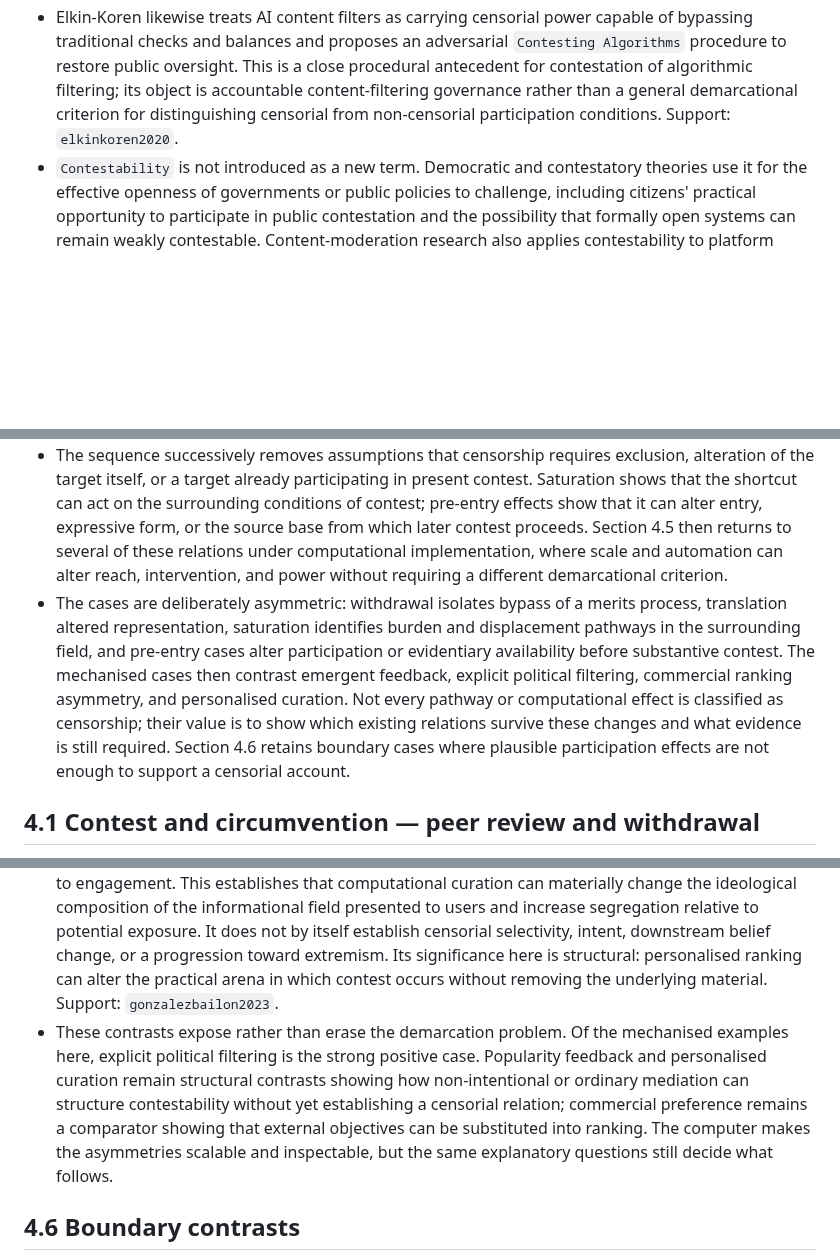
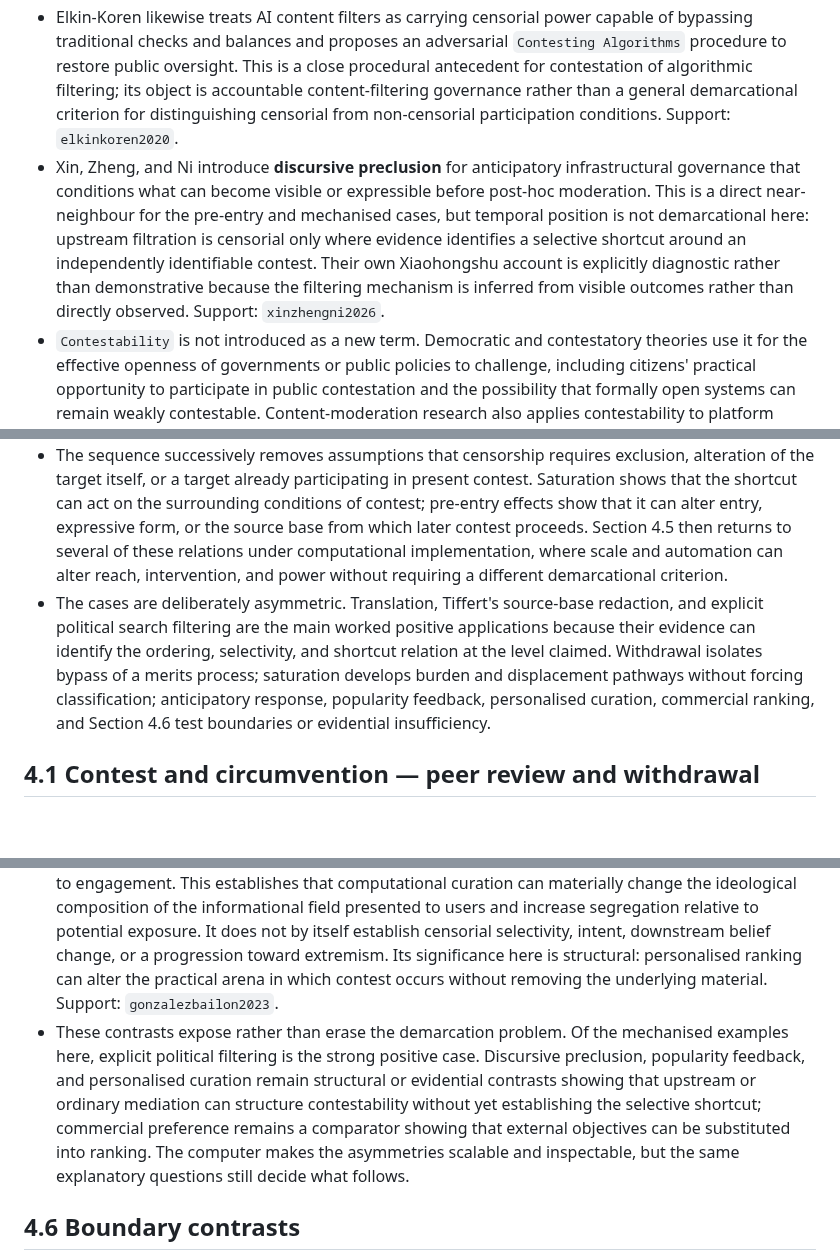
Before and after one commit to grantaj/censorship, a Markdown page: outline.md, 3 parts joined by grey strips. Rendered like a GitHub page; blank space fills up the shorter version.

```diff
--- a/outline.md
+++ b/outline.md
@@ -29,6 +29,7 @@
 - This account generalises **inquiry** to **contest**: field-specific processes through which practical ordering can be established, defended, or changed, including representation, visibility, artistic expression, self-presentation, attention, and standing as well as argument over claims.
 - Cobbe argues that algorithmic censorship can be distinctive in reach, interventionist capacity, private ordering, and structural power. The present claim is narrower and demarcational: those implementation-level differences can matter greatly without by themselves supplying a different criterion for when a relation is censorial. Support: `cobbe2021`.
 - Elkin-Koren likewise treats AI content filters as carrying censorial power capable of bypassing traditional checks and balances and proposes an adversarial `Contesting Algorithms` procedure to restore public oversight. This is a close procedural antecedent for contestation of algorithmic filtering; its object is accountable content-filtering governance rather than a general demarcational criterion for distinguishing censorial from non-censorial participation conditions. Support: `elkinkoren2020`.
+- Xin, Zheng, and Ni introduce **discursive preclusion** for anticipatory infrastructural governance that conditions what can become visible or expressible before post-hoc moderation. This is a direct near-neighbour for the pre-entry and mechanised cases, but temporal position is not demarcational here: upstream filtration is censorial only where evidence identifies a selective shortcut around an independently identifiable contest. Their own Xiaohongshu account is explicitly diagnostic rather than demonstrative because the filtering mechanism is inferred from visible outcomes rather than directly observed. Support: `xinzhengni2026`.
 - `Contestability` is not introduced as a new term. Democratic and contestatory theories use it for the effective openness of governments or public policies to challenge, including citizens' practical opportunity to participate in public contestation and the possibility that formally open systems can remain weakly contestable. Content-moderation research also applies contestability to platform decisions. Support: `girard2015`, `trantidis2017`, `vaccaro2021`.
 - The present use is field-relative and target-relative rather than a criterion of democratic legitimacy: it specifies the target's practical opportunity to participate in the contest through which an identifiable ordering can change. The contribution lies in relating the structuring of that opportunity to censorship, not in the term `contestability` itself.
 
@@ -97,7 +98,7 @@
 
 - The cases form a developmental sequence. They move from a relatively direct departure from an identifiable contest toward increasingly indirect alterations of the conditions under which contest occurs.
 - The sequence successively removes assumptions that censorship requires exclusion, alteration of the target itself, or a target already participating in present contest. Saturation shows that the shortcut can act on the surrounding conditions of contest; pre-entry effects show that it can alter entry, expressive form, or the source base from which later contest proceeds. Section 4.5 then returns to several of these relations under computational implementation, where scale and automation can alter reach, intervention, and power without requiring a different demarcational criterion.
-- The cases are deliberately asymmetric: withdrawal isolates bypass of a merits process, translation altered representation, saturation identifies burden and displacement pathways in the surrounding field, and pre-entry cases alter participation or evidentiary availability before substantive contest. The mechanised cases then contrast emergent feedback, explicit political filtering, commercial ranking asymmetry, and personalised curation. Not every pathway or computational effect is classified as censorship; their value is to show which existing relations survive these changes and what evidence is still required. Section 4.6 retains boundary cases where plausible participation effects are not enough to support a censorial account.
+- The cases are deliberately asymmetric. Translation, Tiffert's source-base redaction, and explicit political search filtering are the main worked positive applications because their evidence can identify the ordering, selectivity, and shortcut relation at the level claimed. Withdrawal isolates bypass of a merits process; saturation develops burden and displacement pathways without forcing classification; anticipatory response, popularity feedback, personalised curation, commercial ranking, and Section 4.6 test boundaries or evidential insufficiency.
 
 ## 4.1 Contest and circumvention — peer review and withdrawal
 
@@ -136,6 +139,6 @@
 - **Commercial criterion substitution:** the European Commission found that results from competing comparison-shopping services were subject to generic ranking and adjustment mechanisms capable of demotion while Google's own comparison-shopping results received more favourable positioning and display and were not subject to the same demotions; the Court of Justice upheld the infringement finding in 2024. The legal holding is about competition, not censorship, and is used here as a structural comparator: proprietary interest can alter the participation conditions of an ostensibly general ranking process. The censorship question in an analogous communicative case would still depend on whether that substituted condition selectively does work on an independently identifiable ordering. Support/background: `europeancommission2017googleshopping`, `cjeu2024googleshopping`.
 - **Personalised curation:** González-Bailón et al. compare the political news available to 208 million US Facebook users during the 2020 election with what algorithmic curation actually exposed and what users engaged with; ideological segregation increased from potential to actual exposure and again to engagement. This establishes that computational curation can materially change the ideological composition of the informational field presented to users and increase segregation relative to potential exposure. It does not by itself establish censorial selectivity, intent, downstream belief change, or a progression toward extremism. Its significance here is structural: personalised ranking can alter the practical arena in which contest occurs without removing the underlying material. Support: `gonzalezbailon2023`.
-- These contrasts expose rather than erase the demarcation problem. Of the mechanised examples here, explicit political filtering is the strong positive case. Popularity feedback and personalised curation remain structural contrasts showing how non-intentional or ordinary mediation can structure contestability without yet establishing a censorial relation; commercial preference remains a comparator showing that external objectives can be substituted into ranking. The computer makes the asymmetries scalable and inspectable, but the same explanatory questions still decide what follows.
+- These contrasts expose rather than erase the demarcation problem. Of the mechanised examples here, explicit political filtering is the strong positive case. Discursive preclusion, popularity feedback, and personalised curation remain structural or evidential contrasts showing that upstream or ordinary mediation can structure contestability without yet establishing the selective shortcut; commercial preference remains a comparator showing that external objectives can be substituted into ranking. The computer makes the asymmetries scalable and inspectable, but the same explanatory questions still decide what follows.
 
 ## 4.6 Boundary contrasts
 
```
Also changed, not shown: other parts of outline.md (+6 -4 lines).
